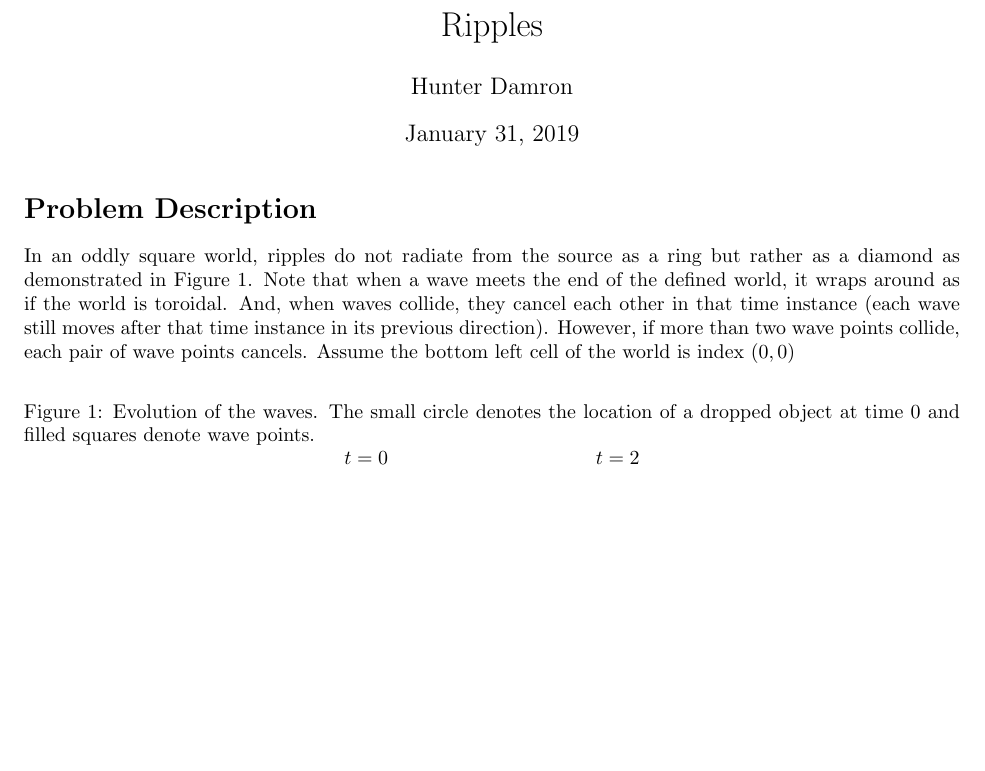
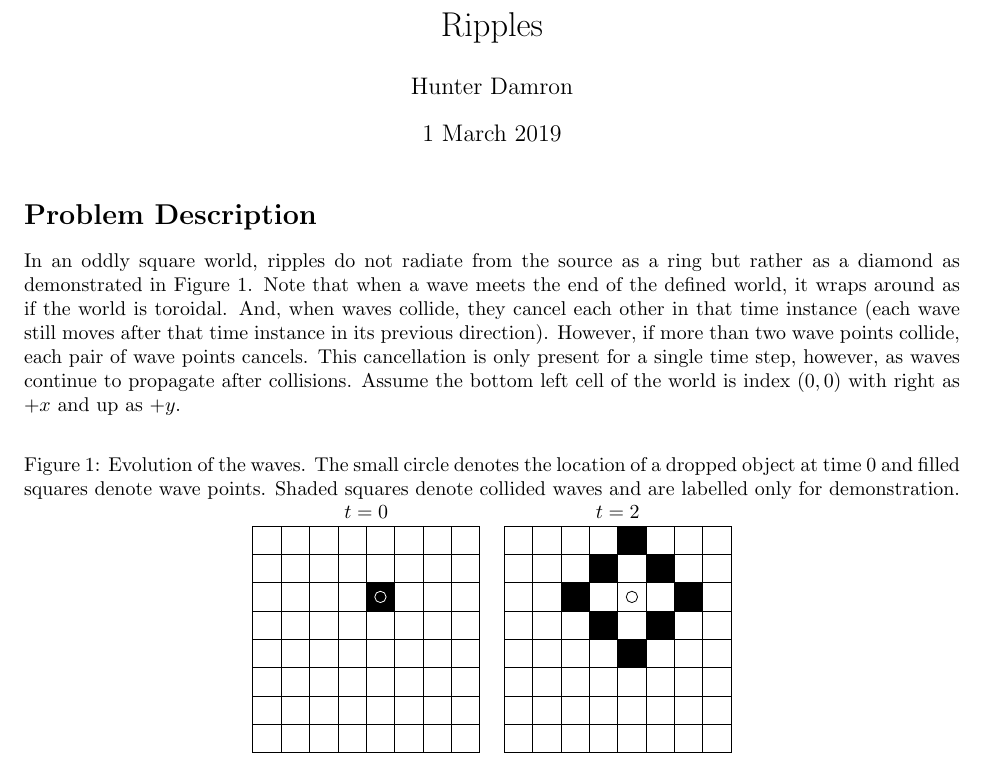
Before and after one commit to JamesPC44/USC_LowerDivision_Spring2019, a LaTeX document (Ripple/RippleProblem.tex): part of page 1 of 2 before the commit and part of page 1 of 3 after it, cut so that both start at the same text, the shorter picture padded with empty space. The pictures show the PDF file Ripple/RippleProblem.pdf that the author committed with the source.

Commit message:
Updated ripple problem to be more explicit about ripple cancellation

```diff
--- a/Ripple/RippleProblem.tex
+++ b/Ripple/RippleProblem.tex
@@ -30,11 +30,11 @@
 	\maketitle
 
 	\section*{Problem Description}
-	In an oddly square world, ripples do not radiate from the source as a ring but rather as a diamond as demonstrated in Figure~\ref{fig:ripple}. Note that when a wave meets the end of the defined world, it wraps around as if the world is toroidal. And, when waves collide, they cancel each other in that time instance (each wave still moves after that time instance in its previous direction). However, if more than two wave points collide, each pair of wave points cancels. Assume the bottom left cell of the world is index $(0,0)$
+	In an oddly square world, ripples do not radiate from the source as a ring but rather as a diamond as demonstrated in Figure~\ref{fig:ripple}. Note that when a wave meets the end of the defined world, it wraps around as if the world is toroidal. And, when waves collide, they cancel each other in that time instance (each wave still moves after that time instance in its previous direction). However, if more than two wave points collide, each pair of wave points cancels. This cancellation is only present for a single time step, however, as waves continue to propagate after collisions. Assume the bottom left cell of the world is index $(0,0)$ with right as $+x$ and up as $+y$.
 
 	\begin{figure}[h!]
 		\centering
-		\caption{Evolution of the waves. The small circle denotes the location of a dropped object at time 0 and filled squares denote wave points.} \label{fig:ripple}
+		\caption{Evolution of the waves. The small circle denotes the location of a dropped object at time 0 and filled squares denote wave points. Shaded squares denote collided waves and are labelled only for demonstration.} \label{fig:ripple}
 		\begin{tabular}{cc}
 		$t=0$ & $t=2$ \\
 		\begin{tikzpicture}[scale=0.5]
```
Also changed, not shown: Ripple/RippleProblem.pdf, Ripple/RippleProblem.tex (2 more changed lines).
